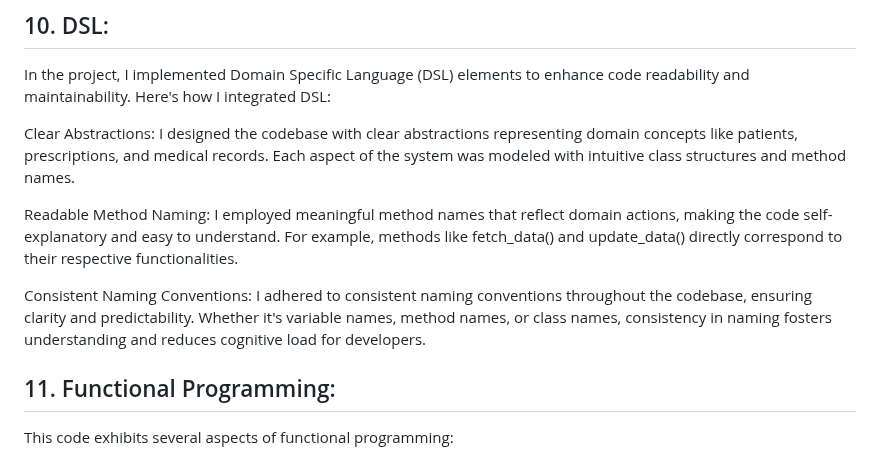
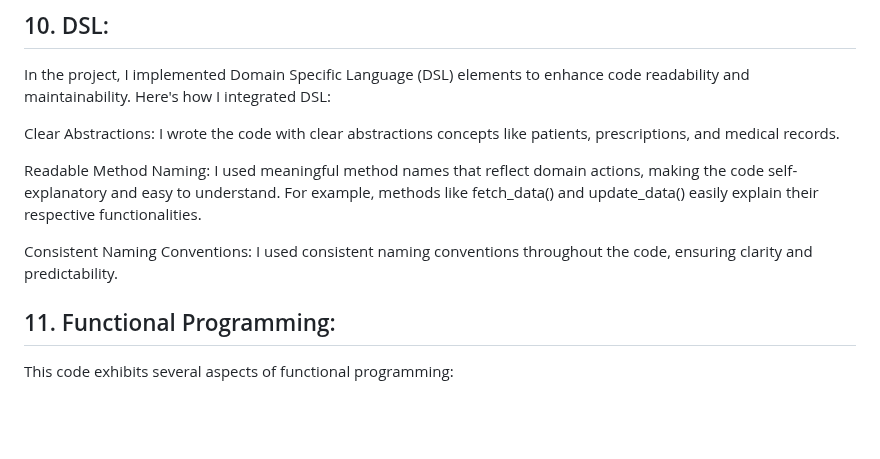
Before and after one commit to AishaFaheem/HospitalManagementSystem, a Markdown page: README.md, the part around the change. Rendered like a GitHub page; blank space fills up the shorter version.

```diff
--- a/README.md
+++ b/README.md
@@ -130,11 +130,11 @@ I opted for Visual Studio Code (VS Code) as my IDE for the Hospital Management S
 ## 10. DSL:
 In the project, I implemented Domain Specific Language (DSL) elements to enhance code readability and maintainability. Here's how I integrated DSL:
 
-Clear Abstractions: I designed the codebase with clear abstractions representing domain concepts like patients, prescriptions, and medical records. Each aspect of the system was modeled with intuitive class structures and method names.
+Clear Abstractions: I wrote the code with clear abstractions concepts like patients, prescriptions, and medical records.
 
-Readable Method Naming: I employed meaningful method names that reflect domain actions, making the code self-explanatory and easy to understand. For example, methods like fetch_data() and update_data() directly correspond to their respective functionalities.
+Readable Method Naming: I used meaningful method names that reflect domain actions, making the code self-explanatory and easy to understand. For example, methods like fetch_data() and update_data() easily explain their respective functionalities.
 
-Consistent Naming Conventions: I adhered to consistent naming conventions throughout the codebase, ensuring clarity and predictability. Whether it's variable names, method names, or class names, consistency in naming fosters understanding and reduces cognitive load for developers.
+Consistent Naming Conventions: I used consistent naming conventions throughout the code, ensuring clarity and predictability.
 
 ## 11. Functional Programming:
 This code exhibits several aspects of functional programming:
```
